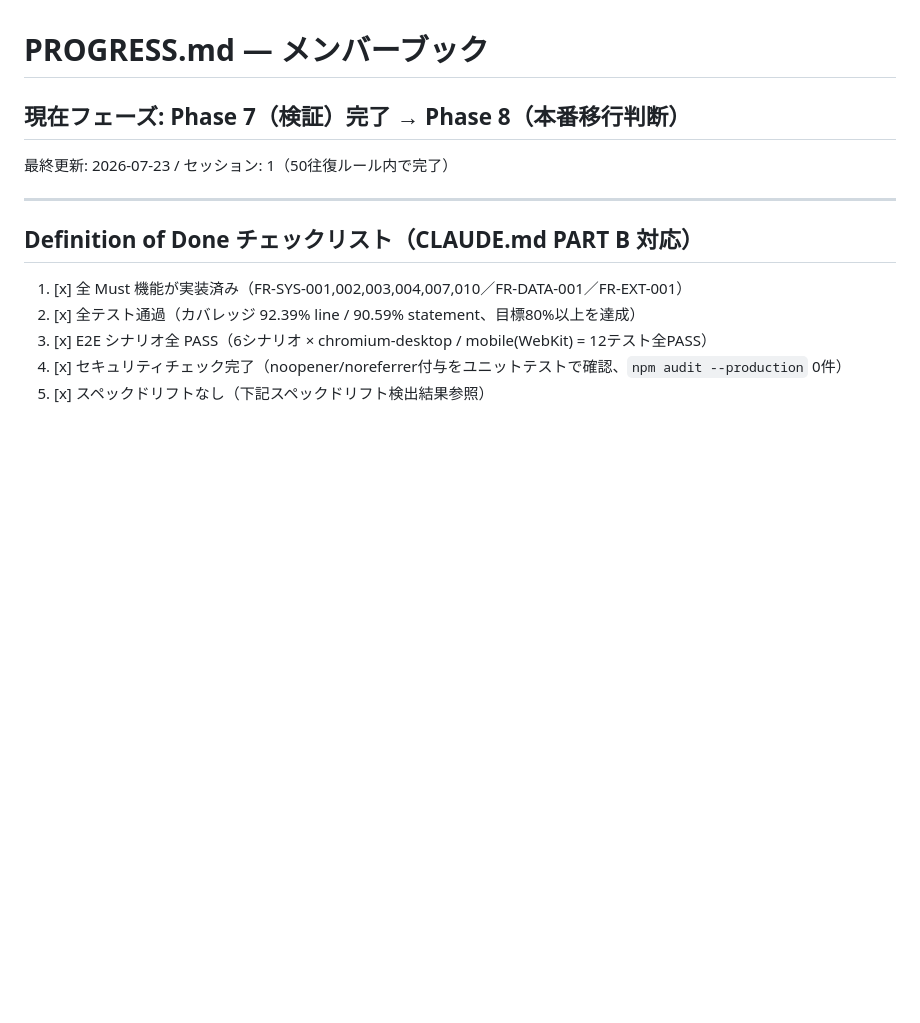
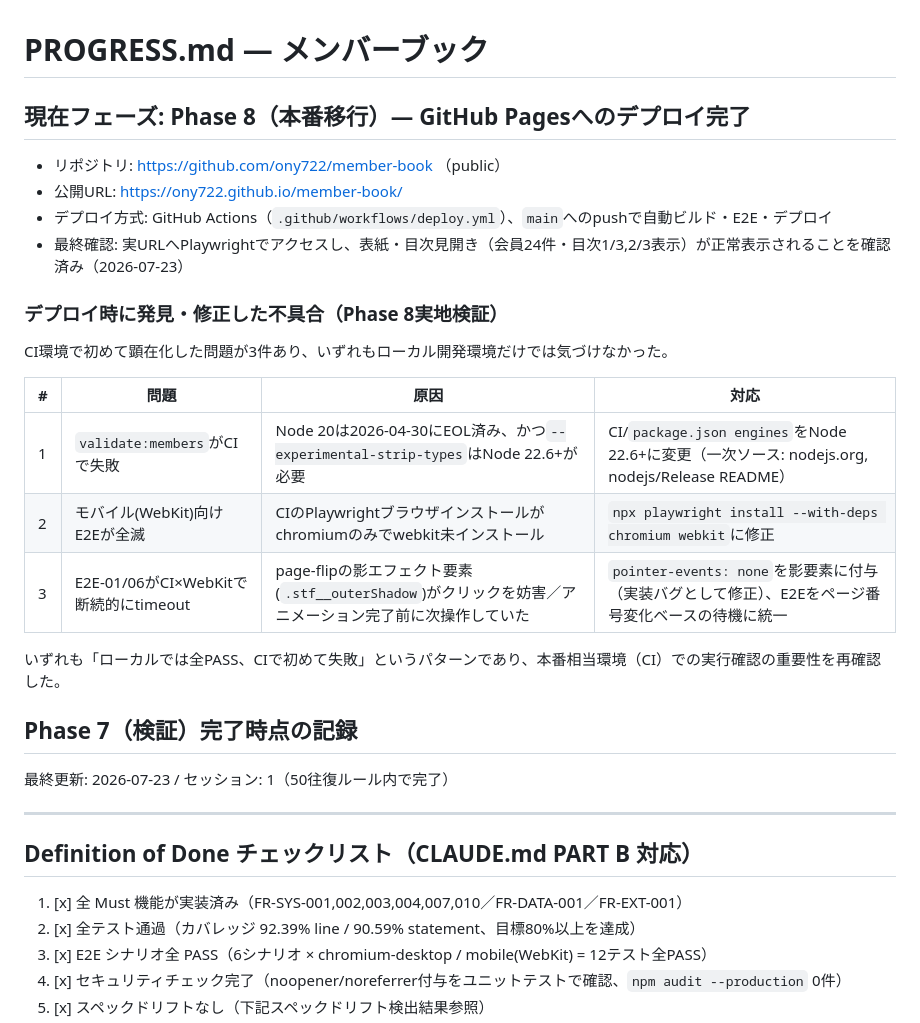
Before and after one commit to ony722/member-book, a Markdown page: PROGRESS.md, the part around the change. GitHub-like rendering; blank space fills up the shorter version.

Commit message:
docs: Phase 8デプロイ完了を記録
GitHub Pages(https://ony722.github.io/member-book/)への実デプロイ成功と、
デプロイ時に発見した3件の不具合(Node20 EOL/webkit未インストール/
影要素のクリック妨害)をPROGRESS.md・CLAUDE.mdに記録。

Co-Authored-By: Claude Sonnet 5 <noreply@anthropic.com>

```diff
--- a/PROGRESS.md
+++ b/PROGRESS.md
@@ -1,6 +1,25 @@
 # PROGRESS.md — メンバーブック
 
-## 現在フェーズ: Phase 7（検証）完了 → Phase 8（本番移行判断）
+## 現在フェーズ: Phase 8（本番移行）— GitHub Pagesへのデプロイ完了
+
+- リポジトリ: https://github.com/ony722/member-book （public）
+- 公開URL: https://ony722.github.io/member-book/
+- デプロイ方式: GitHub Actions（`.github/workflows/deploy.yml`）、`main`へのpushで自動ビルド・E2E・デプロイ
+- 最終確認: 実URLへPlaywrightでアクセスし、表紙・目次見開き（会員24件・目次1/3,2/3表示）が正常表示されることを確認済み（2026-07-23）
+
+### デプロイ時に発見・修正した不具合（Phase 8実地検証）
+
+CI環境で初めて顕在化した問題が3件あり、いずれもローカル開発環境だけでは気づけなかった。
+
+| # | 問題 | 原因 | 対応 |
+|---|---|---|---|
+| 1 | `validate:members`がCIで失敗 | Node 20は2026-04-30にEOL済み、かつ`--experimental-strip-types`はNode 22.6+が必要 | CI/`package.json engines`をNode 22.6+に変更（一次ソース: nodejs.org, nodejs/Release README） |
+| 2 | モバイル(WebKit)向けE2Eが全滅 | CIのPlaywrightブラウザインストールがchromiumのみでwebkit未インストール | `npx playwright install --with-deps chromium webkit`に修正 |
+| 3 | E2E-01/06がCI×WebKitで断続的にtimeout | page-flipの影エフェクト要素(`.stf__outerShadow`)がクリックを妨害／アニメーション完了前に次操作していた | `pointer-events: none`を影要素に付与（実装バグとして修正）、E2Eをページ番号変化ベースの待機に統一 |
+
+いずれも「ローカルでは全PASS、CIで初めて失敗」というパターンであり、本番相当環境（CI）での実行確認の重要性を再確認した。
+
+## Phase 7（検証）完了時点の記録
 
 最終更新: 2026-07-23 / セッション: 1（50往復ルール内で完了）
 
```
Also changed, not shown: CLAUDE.md (+1 -1 lines).
